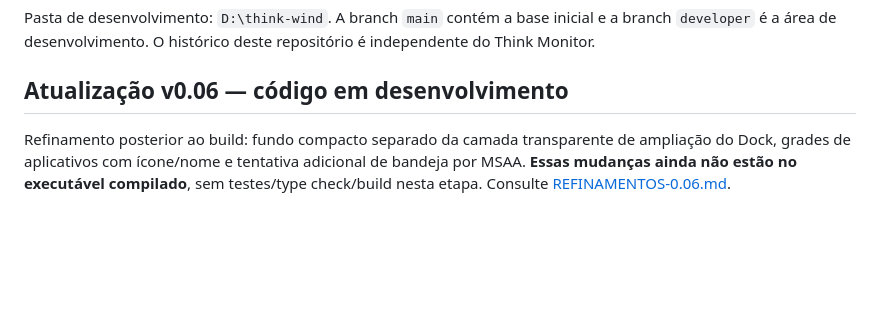
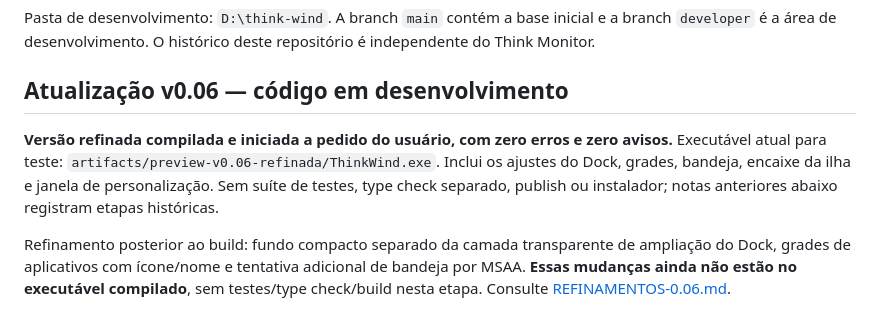
Before and after one commit to valteromega2019-blip/think-wind, a Markdown page: README.md, the part around the change. Rendered like a GitHub page; blank space fills up the shorter version.

Commit message:
docs: registra build e execução da versão refinada

```diff
--- a/README.md
+++ b/README.md
@@ -7,6 +7,8 @@ Repositório próprio: https://github.com/valteromega2019-blip/think-wind
 Pasta de desenvolvimento: `D:\think-wind`. A branch `main` contém a base inicial e a branch `developer` é a área de desenvolvimento. O histórico deste repositório é independente do Think Monitor.
 
 ## Atualização v0.06 — código em desenvolvimento
+
+**Versão refinada compilada e iniciada a pedido do usuário, com zero erros e zero avisos.** Executável atual para teste: `artifacts/preview-v0.06-refinada/ThinkWind.exe`. Inclui os ajustes do Dock, grades, bandeja, encaixe da ilha e janela de personalização. Sem suíte de testes, type check separado, publish ou instalador; notas anteriores abaixo registram etapas históricas.
 
 Refinamento posterior ao build: fundo compacto separado da camada transparente de ampliação do Dock, grades de aplicativos com ícone/nome e tentativa adicional de bandeja por MSAA. **Essas mudanças ainda não estão no executável compilado**, sem testes/type check/build nesta etapa. Consulte [REFINAMENTOS-0.06.md](REFINAMENTOS-0.06.md).
 
```
Also changed, not shown: REFINAMENTOS-0.06.md (+6 -0 lines).
